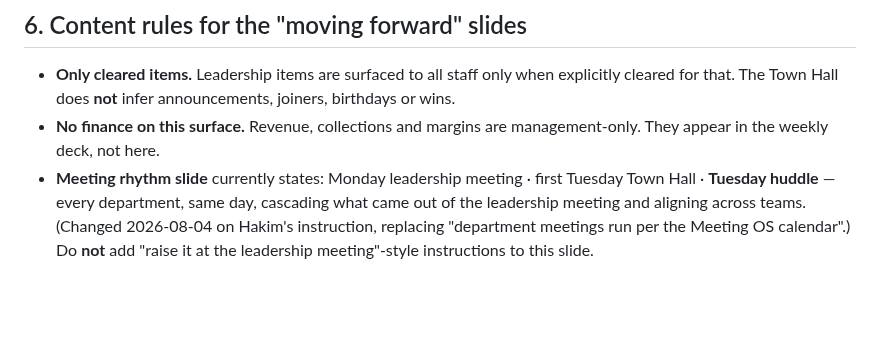
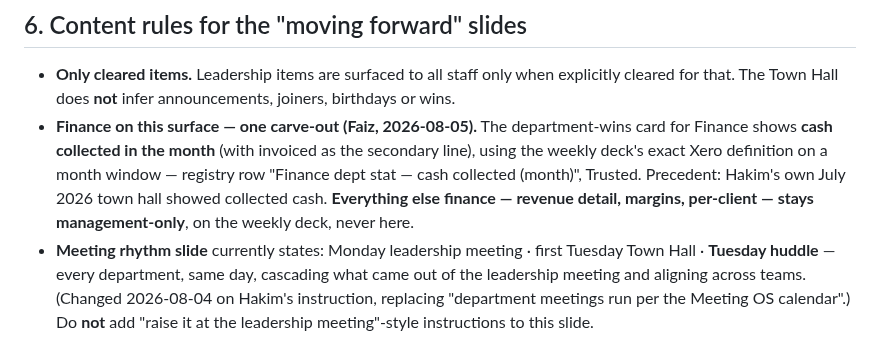
Before and after one commit to koocester/MarketingAndDelivery, a Markdown page: docs/decks/TOWN-HALL-SLIDES.md, the part around the change. GitHub-like rendering; blank space fills up the shorter version.

Commit message:
docs(decks): Finance dept-wins carve-out - cash collected (month), weekly deck's Xero definition, registry-approved; all other finance stays management-only
Co-Authored-By: Claude Fable 5 <noreply@anthropic.com>

```diff
--- a/docs/decks/TOWN-HALL-SLIDES.md
+++ b/docs/decks/TOWN-HALL-SLIDES.md
@@ -109,8 +109,12 @@ comparison tells the room nothing.
 
 - **Only cleared items.** Leadership items are surfaced to all staff only when explicitly
   cleared for that. The Town Hall does **not** infer announcements, joiners, birthdays or wins.
-- **No finance on this surface.** Revenue, collections and margins are management-only. They
-  appear in the weekly deck, not here.
+- **Finance on this surface — one carve-out (Faiz, 2026-08-05).** The department-wins card for
+  Finance shows **cash collected in the month** (with invoiced as the secondary line), using the
+  weekly deck's exact Xero definition on a month window — registry row "Finance dept stat —
+  cash collected (month)", Trusted. Precedent: Hakim's own July 2026 town hall showed collected
+  cash. **Everything else finance — revenue detail, margins, per-client — stays
+  management-only**, on the weekly deck, never here.
 - **Meeting rhythm slide** currently states: Monday leadership meeting · first Tuesday Town Hall ·
   **Tuesday huddle** — every department, same day, cascading what came out of the leadership
   meeting and aligning across teams. (Changed 2026-08-04 on Hakim's instruction, replacing
```
